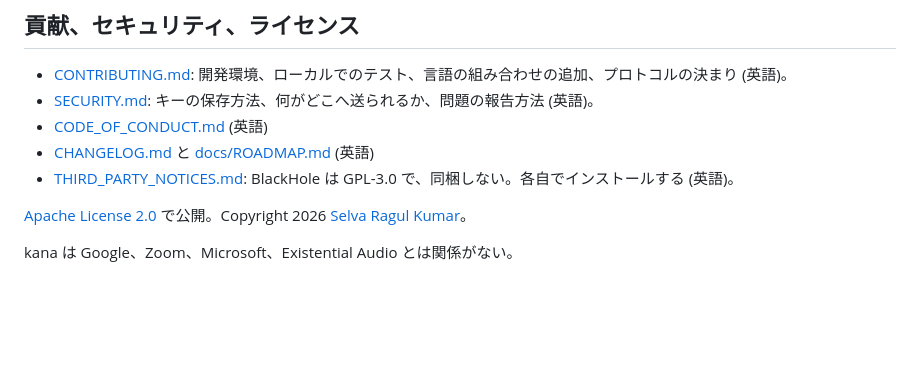
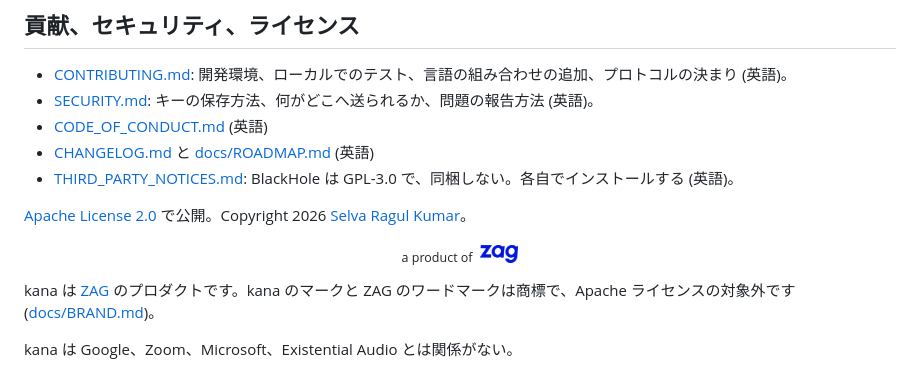
Before and after one commit to selvaragulkumar/kana, a Markdown page: README.ja.md, the part around the change. Drawn GitHub-style; pictures changed too: docs/images/zag-logo.png (added); blank space fills up the shorter version.

Commit message:
Credit line: a product of zag (snapshot of main)
Co-Authored-By: Claude Fable 5.1 <noreply@anthropic.com>

```diff
--- a/README.ja.md
+++ b/README.ja.md
@@ -389,4 +389,8 @@ brew uninstall --cask blackhole-2ch blackhole-16ch
 
 [Apache License 2.0](LICENSE) で公開。Copyright 2026 [Selva Ragul Kumar](https://selvaragulkumar.com)。
 
+<p align="center"><sub>a product of</sub>&nbsp; <a href="https://withzag.com"><img src="docs/images/zag-logo.png" height="19" alt="zag"></a></p>
+
+kana は [ZAG](https://withzag.com) のプロダクトです。kana のマークと ZAG のワードマークは商標で、Apache ライセンスの対象外です ([docs/BRAND.md](docs/BRAND.md))。
+
 kana は Google、Zoom、Microsoft、Existential Audio とは関係がない。
```
Also changed, not shown: CHANGELOG.md (+3 -1 lines), README.md (+4 -0 lines), docs/BRAND.md (added, +7 -0 lines), app/Resources/Brand/zag-logo-white.png (added), 5 other files.
